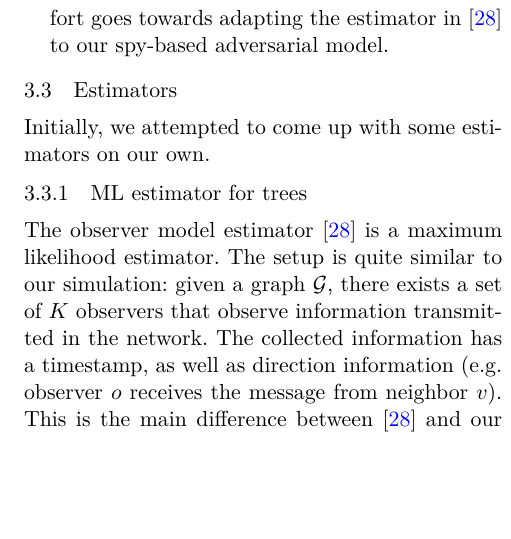
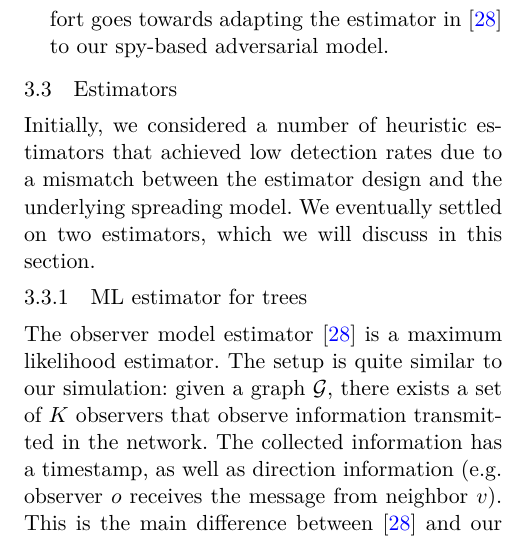
Before and after one commit to gfanti/anonymous-social-networks, a LaTeX paper (final_report/main.tex, which reads final_report/methodology.tex): part of one column of page 6 of 13, cut so that both start at the same text, the shorter picture padded with empty space. Compiled offline with XeLaTeX; a missing font is replaced by an installed copy or a similar font.

Commit message:
cleaned up 1st paragraph of estimators

```diff
--- a/final_report/methodology.tex
+++ b/final_report/methodology.tex
@@ -32,8 +32,7 @@ In simulation, we model the propagation latency in two ways: using a Gaussian di
 \end{description}
 
 \subsection{Estimators}
-Initially, we attempted to come up with some estimators on our own.
-
+Initially, we considered a number of heuristic estimators that achieved low detection rates due to a mismatch between the estimator design and the underlying spreading model. We eventually settled on two estimators, which we will discuss in this section.
 
 
 \subsubsection{ML estimator for trees}
```
